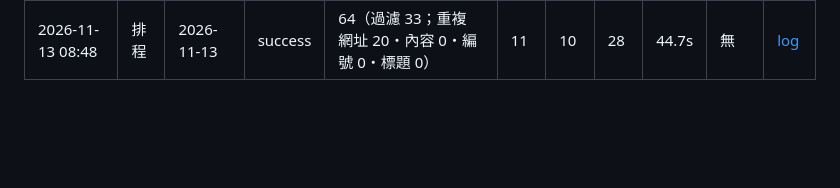
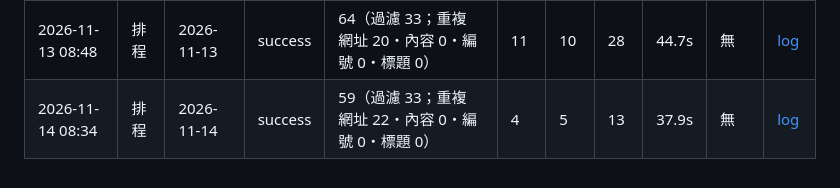
Before and after one commit to steer425/tcm-onco-platform, a Markdown page: runs/2026-11.md, the part around the change. GitHub-like rendering; blank space fills up the shorter version.

Commit message:
news run 2026-11-14

```diff
--- a/runs/2026-11.md
+++ b/runs/2026-11.md
@@ -15,3 +15,4 @@
 | 2026-11-11 08:18 | 排程 | 2026-11-11 | success | 50（過濾 33；重複 網址 14・內容 0・編號 0・標題 0） | 3 | 3 | 6 | 14.0s | 無 | [log](https://github.com/steer425/tcm-onco-platform/actions/runs/42930178233) |
 | 2026-11-12 09:44 | 排程 | 2026-11-12 | success | 56（過濾 33；重複 網址 15・內容 0・編號 0・標題 0） | 8 | 8 | 18 | 20.0s | 無 | [log](https://github.com/steer425/tcm-onco-platform/actions/runs/43136425048) |
 | 2026-11-13 08:48 | 排程 | 2026-11-13 | success | 64（過濾 33；重複 網址 20・內容 0・編號 0・標題 0） | 11 | 10 | 28 | 44.7s | 無 | [log](https://github.com/steer425/tcm-onco-platform/actions/runs/43339748116) |
+| 2026-11-14 08:34 | 排程 | 2026-11-14 | success | 59（過濾 33；重複 網址 22・內容 0・編號 0・標題 0） | 4 | 5 | 13 | 37.9s | 無 | [log](https://github.com/steer425/tcm-onco-platform/actions/runs/43534809620) |
```
